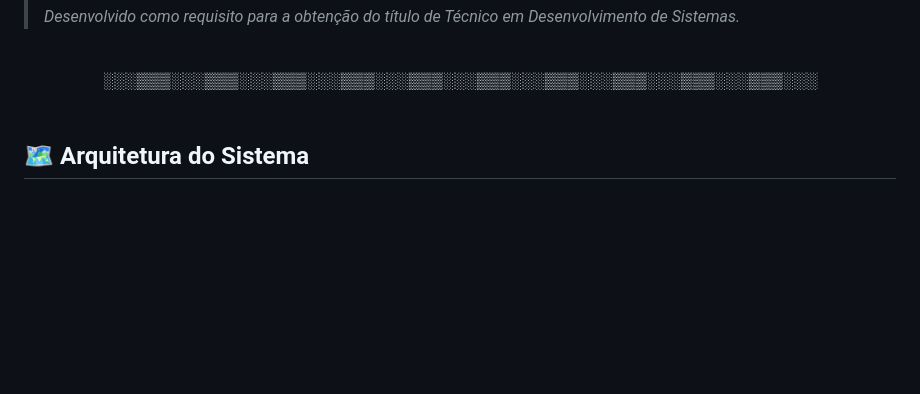
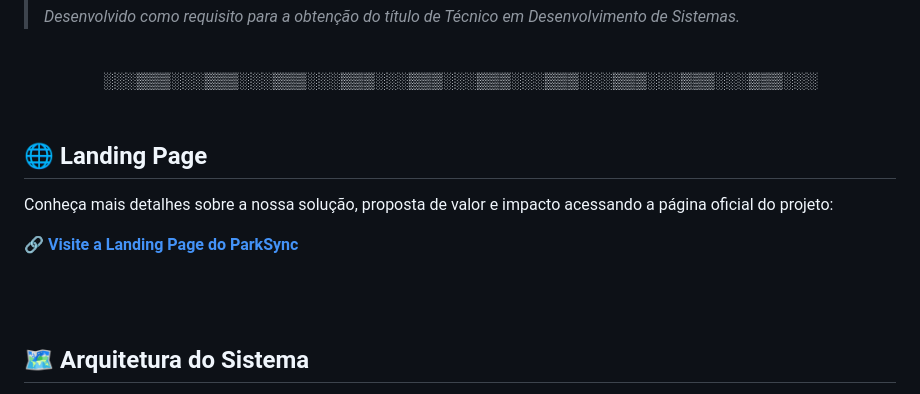
Before and after one commit to EmilyMoreira02/ParkSync, a Markdown page: README.md, the part around the change. Rendered like a GitHub page; blank space fills up the shorter version.

```diff
--- a/README.md
+++ b/README.md
@@ -21,6 +21,16 @@
 <div align="center">
 ░░░▒▒▒░░░▒▒▒░░░▒▒▒░░░▒▒▒░░░▒▒▒░░░▒▒▒░░░▒▒▒░░░▒▒▒░░░▒▒▒░░░▒▒▒░░░
 </div>
+
+<br>
+
+## 🌐 Landing Page
+
+Conheça mais detalhes sobre a nossa solução, proposta de valor e impacto acessando a página oficial do projeto:
+
+🔗 **[Visite a Landing Page do ParkSync](https://parksync-landing-page.onrender.com/)**
+
+<br>
 
 <br>
 
```
